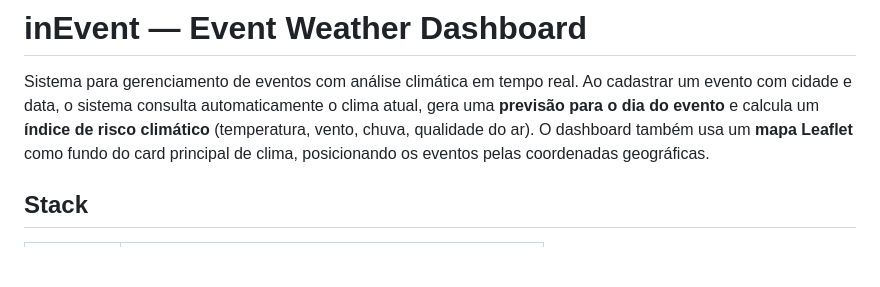
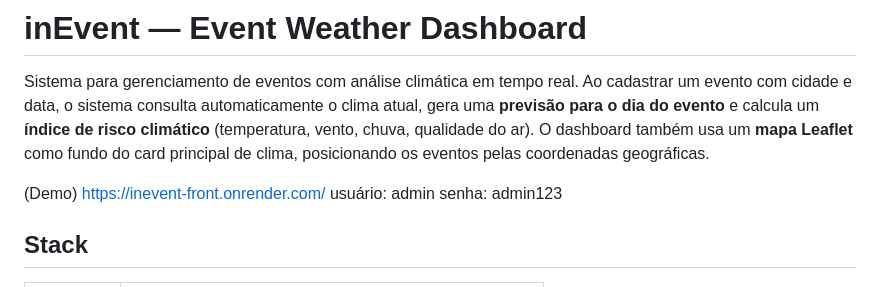
Before and after one commit to rtobiaszd/inEventWeather, a Markdown page: README.md, the part around the change. GitHub-like rendering; blank space fills up the shorter version.

```diff
--- a/README.md
+++ b/README.md
@@ -2,6 +2,10 @@
 
 Sistema para gerenciamento de eventos com análise climática em tempo real. Ao cadastrar um evento com cidade e data, o sistema consulta automaticamente o clima atual, gera uma **previsão para o dia do evento** e calcula um **índice de risco climático** (temperatura, vento, chuva, qualidade do ar). O dashboard também usa um **mapa Leaflet** como fundo do card principal de clima, posicionando os eventos pelas coordenadas geográficas.
 
+(Demo)
+https://inevent-front.onrender.com/
+usuário: admin
+senha:   admin123
 ## Stack
 
 | Camada    | Tecnologia                          |
```
